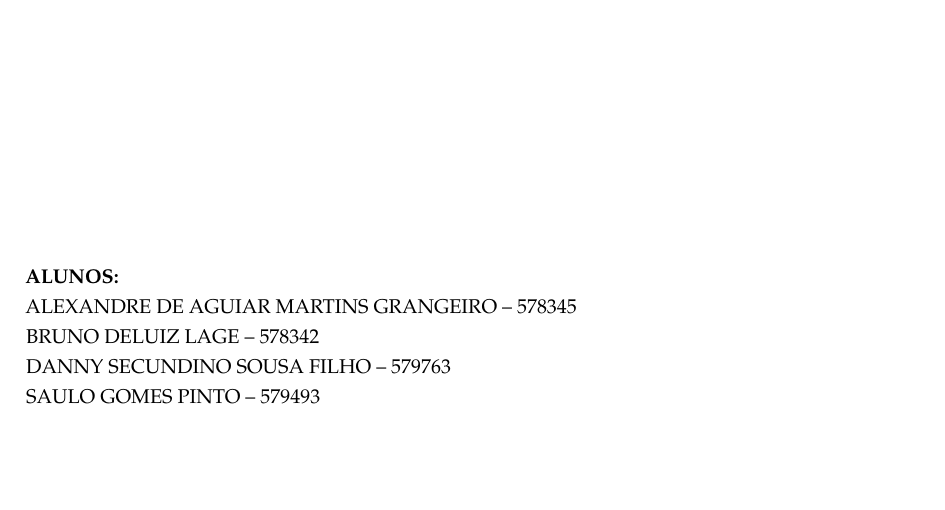
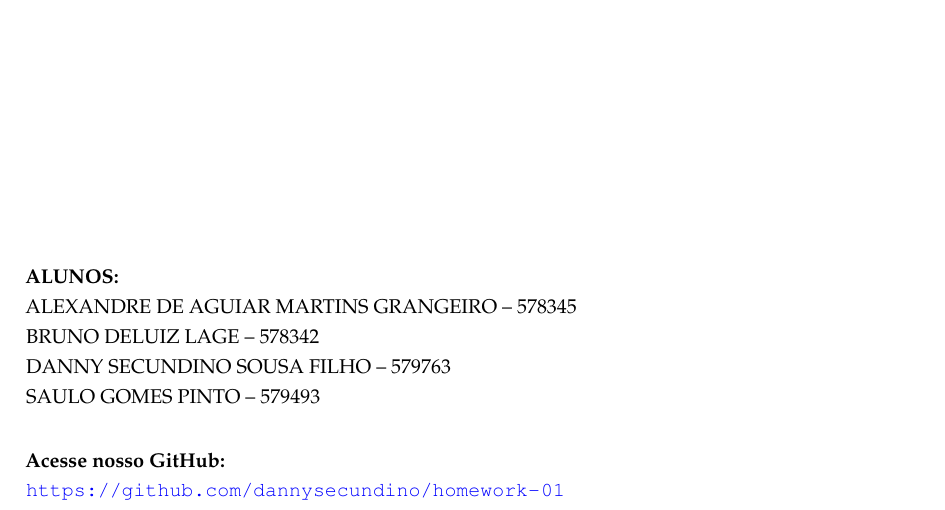
Before and after one commit to dannysecundino/homework-01, a LaTeX document (relatorio/main.tex): part of page 1 of 27, cut so that both start at the same text, the shorter picture padded with empty space. Compiled offline with pdfLaTeX.

Commit message:
docs(relatorio): adicionar link do repositorio GitHub na capa

```diff
--- a/relatorio/main.tex
+++ b/relatorio/main.tex
@@ -110,9 +111,13 @@ ANÁLISE DE COMPARTILHAMENTO DE BICICLETAS: UMA ABORDAGEM EM ESTATÍSTICA DESCRI
+\vfill
+
 \begin{flushleft}
 \textbf{ALUNOS:}\\
 ALEXANDRE DE AGUIAR MARTINS GRANGEIRO -- 578345\\
 BRUNO DELUIZ LAGE -- 578342\\
 DANNY SECUNDINO SOUSA FILHO -- 579763\\
-SAULO GOMES PINTO -- 579493\\
+SAULO GOMES PINTO -- 579493\\[0.6cm]
+\textbf{Acesse nosso GitHub:}\\
+\url{https://github.com/dannysecundino/homework-01}
 \end{flushleft}
 \end{titlepage}
 
```
Also changed, not shown: relatorio/main.pdf, relatorio/main.tex (7 more changed lines), 1 other file.
